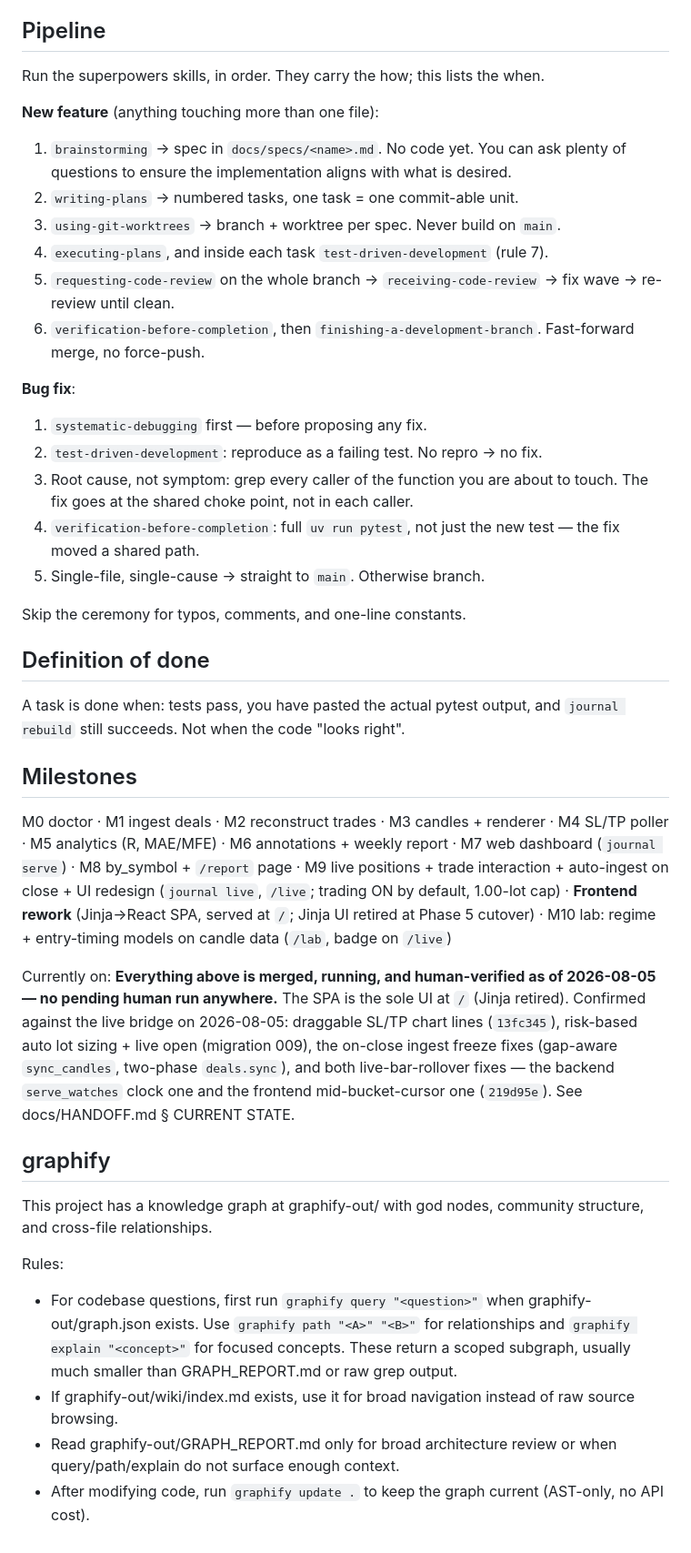
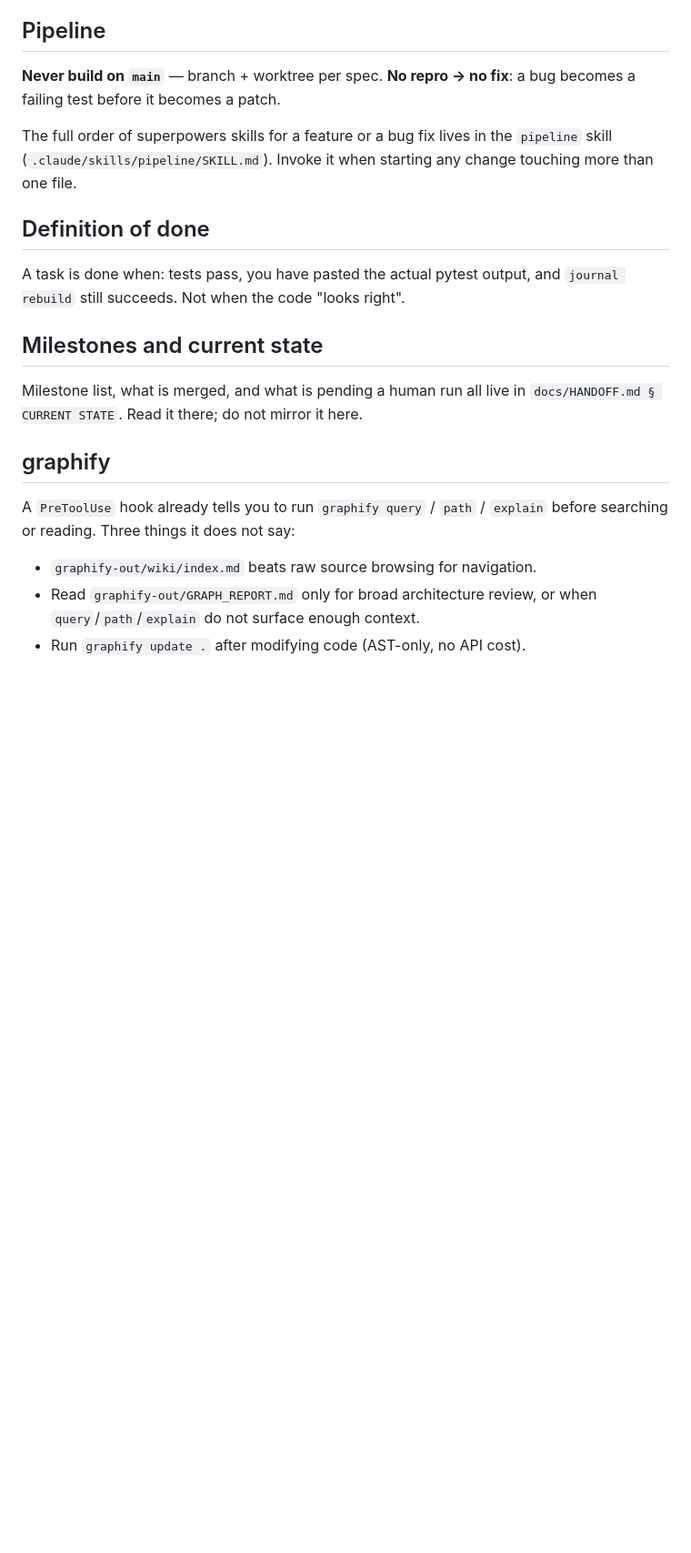
Before and after one commit to cookieboom/mt5-journal, a Markdown page: CLAUDE.md, the part around one of its changes. Shown at 91% size. GitHub-like rendering; blank space fills up the shorter version.

Commit message:
docs: trim derivable content from CLAUDE.md, move the pipeline to a skill
CLAUDE.md paid resident context every session for things a session can
reconstruct on its own:

- the `src/journal/` layout tree — `ls` shows it, and § Read before you edit
  already names `reconstruct.py` as the file to be careful with;
- rule 8's dependency enumeration — `pyproject.toml` is the source of truth;
- the milestone list and the "Currently on" paragraph — `docs/HANDOFF.md`
  § CURRENT STATE carries both, and was already three days fresher;
- most of the graphify rules — the `PreToolUse` hook injects them on every
  Bash/Grep/Read/Glob call. Only the two the hook does NOT say are kept
  (`wiki/index.md` for navigation, `GRAPH_REPORT.md` for broad review) plus
  `graphify update .`.

The Pipeline section moves verbatim to `.claude/skills/pipeline/SKILL.md`, so
it loads when a feature or bug fix actually starts instead of every session.
Its two safety lines stay in CLAUDE.md, where they always apply: never build on
`main`, and no repro → no fix.

HANDOFF.md's roadmap table stopped at M9 while the narrative above it recorded
M10 as shipped; add the missing Frontend rework (`8d1de45`) and M10
(`b4250a5`) rows so the pointer CLAUDE.md now leans on is complete.

CLAUDE.md 9,906 → 7,121 chars, ~700 fewer resident tokens per session.

Co-Authored-By: Claude Opus 5 <noreply@anthropic.com>
Claude-Session: https://claude.ai/code/session_01YX5aKvvzNTozCQpz7PQe9J

```diff
--- a/CLAUDE.md
+++ b/CLAUDE.md
@@ -115,62 +99,29 @@ src/journal/
 
 ## Pipeline
 
-Run the superpowers skills, in order. They carry the how; this lists the when.
+**Never build on `main`** — branch + worktree per spec. **No repro → no fix**:
+a bug becomes a failing test before it becomes a patch.
 
-**New feature** (anything touching more than one file):
-
-1. `brainstorming` → spec in `docs/specs/<name>.md`. No code yet. You can ask plenty of questions to ensure the implementation aligns with what is desired.
-2. `writing-plans` → numbered tasks, one task = one commit-able unit.
-3. `using-git-worktrees` → branch + worktree per spec. Never build on `main`.
-4. `executing-plans`, and inside each task `test-driven-development` (rule 7).
-5. `requesting-code-review` on the whole branch → `receiving-code-review` →
-   fix wave → re-review until clean.
-6. `verification-before-completion`, then `finishing-a-development-branch`.
-   Fast-forward merge, no force-push.
-
-**Bug fix**:
-
-1. `systematic-debugging` first — before proposing any fix.
-2. `test-driven-development`: reproduce as a failing test. No repro → no fix.
-3. Root cause, not symptom: grep every caller of the function you are about to
-   touch. The fix goes at the shared choke point, not in each caller.
-4. `verification-before-completion`: full `uv run pytest`, not just the new
-   test — the fix moved a shared path.
-5. Single-file, single-cause → straight to `main`. Otherwise branch.
-
-Skip the ceremony for typos, comments, and one-line constants.
+The full order of superpowers skills for a feature or a bug fix lives in the
+`pipeline` skill (`.claude/skills/pipeline/SKILL.md`). Invoke it when starting
+any change touching more than one file.
 
 ## Definition of done
 
 A task is done when: tests pass, you have pasted the actual pytest output, and
 `journal rebuild` still succeeds. Not when the code "looks right".
 
-## Milestones
+## Milestones and current state
 
-M0 doctor · M1 ingest deals · M2 reconstruct trades · M3 candles + renderer
-· M4 SL/TP poller · M5 analytics (R, MAE/MFE) · M6 annotations + weekly report
-· M7 web dashboard (`journal serve`) · M8 by_symbol + `/report` page · M9 live
-positions + trade interaction + auto-ingest on close + UI redesign (`journal live`, `/live`; trading ON by default, 1.00-lot cap)
-· **Frontend rework** (Jinja→React SPA, served at `/`; Jinja UI retired at
-Phase 5 cutover)
-· M10 lab: regime + entry-timing models on candle data (`/lab`, badge on `/live`)
-
-Currently on: **Everything above is merged, running, and human-verified as of
-2026-08-05 — no pending human run anywhere.** The SPA is the sole UI at `/`
-(Jinja retired). Confirmed against the live bridge on 2026-08-05: draggable
-SL/TP chart lines (`13fc345`), risk-based auto lot sizing + live open
-(migration 009), the on-close ingest freeze fixes (gap-aware `sync_candles`,
-two-phase `deals.sync`), and both live-bar-rollover fixes — the backend
-`serve_watches` clock one and the frontend mid-bucket-cursor one (`219d95e`).
-See docs/HANDOFF.md § CURRENT STATE.
+Milestone list, what is merged, and what is pending a human run all live in
+`docs/HANDOFF.md § CURRENT STATE`. Read it there; do not mirror it here.
 
 ## graphify
 
-This project has a knowledge graph at graphify-out/ with god nodes, community structure, and cross-file relationships.
+A `PreToolUse` hook already tells you to run `graphify query` / `path` /
+`explain` before searching or reading. Three things it does not say:
 
-Rules:
-
-- For codebase questions, first run `graphify query "<question>"` when graphify-out/graph.json exists. Use `graphify path "<A>" "<B>"` for relationships and `graphify explain "<concept>"` for focused concepts. These return a scoped subgraph, usually much smaller than GRAPH_REPORT.md or raw grep output.
-- If graphify-out/wiki/index.md exists, use it for broad navigation instead of raw source browsing.
-- Read graphify-out/GRAPH_REPORT.md only for broad architecture review or when query/path/explain do not surface enough context.
-- After modifying code, run `graphify update .` to keep the graph current (AST-only, no API cost).
+- `graphify-out/wiki/index.md` beats raw source browsing for navigation.
+- Read `graphify-out/GRAPH_REPORT.md` only for broad architecture review, or
+  when `query`/`path`/`explain` do not surface enough context.
+- Run `graphify update .` after modifying code (AST-only, no API cost).
```
Also changed, not shown: other parts of CLAUDE.md (+1 -17 lines), docs/HANDOFF.md (+2 -0 lines), 1 other file.
